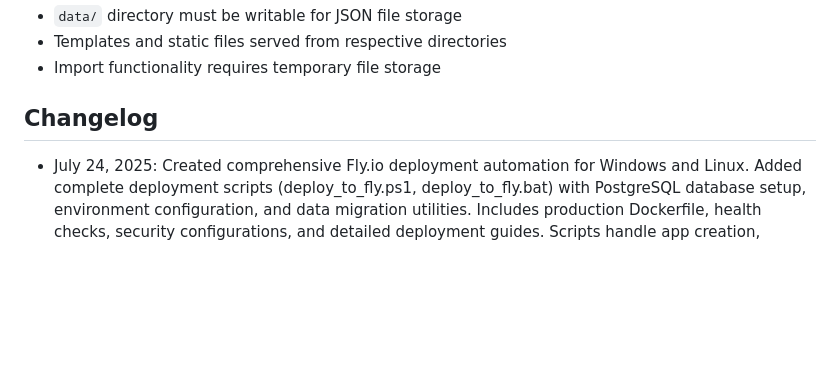
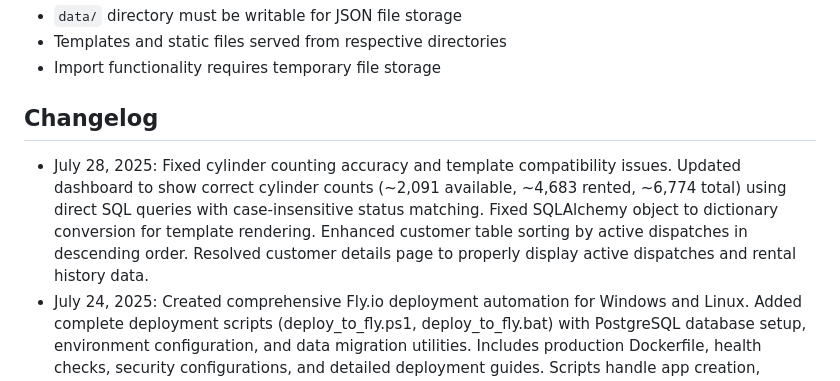
Before and after one commit to user7217/OxygenTracker, a Markdown page: replit.md, the part around the change. GitHub-like rendering; blank space fills up the shorter version.

Commit message:
Improve customer list to prioritize those with the most active deployments
Enhanced customer table sorting by active dispatches in descending order.

Replit-Commit-Author: Agent
Replit-Commit-Session-Id: 486ab4e3-b152-416e-8591-fd0e4b99a80b
Replit-Commit-Screenshot-Url: https://storage.googleapis.com/screenshot-production-us-central1/856e71d1-2d91-4739-a539-71a326033bfb/486ab4e3-b152-416e-8591-fd0e4b99a80b/GHl3SrN

```diff
--- a/replit.md
+++ b/replit.md
@@ -116,6 +116,7 @@ The Oxygen Cylinder Tracker is a web-based application built with Flask for mana
 - Import functionality requires temporary file storage
 
 ## Changelog
+- July 28, 2025: Fixed cylinder counting accuracy and template compatibility issues. Updated dashboard to show correct cylinder counts (~2,091 available, ~4,683 rented, ~6,774 total) using direct SQL queries with case-insensitive status matching. Fixed SQLAlchemy object to dictionary conversion for template rendering. Enhanced customer table sorting by active dispatches in descending order. Resolved customer details page to properly display active dispatches and rental history data.
 - July 24, 2025: Created comprehensive Fly.io deployment automation for Windows and Linux. Added complete deployment scripts (deploy_to_fly.ps1, deploy_to_fly.bat) with PostgreSQL database setup, environment configuration, and data migration utilities. Includes production Dockerfile, health checks, security configurations, and detailed deployment guides. Scripts handle app creation, database attachment, secret generation, and provide step-by-step data import instructions. Full production deployment automation with Windows PowerShell and batch file support.
 - July 24, 2025: Fixed cylinder table sorting issues - rented cylinders now appear first (by rental duration), followed by available cylinders. Updated rental duration filters to match frontend dropdown values (under_1, 1_to_3, 3_to_6, 6_to_12, over_12). Fixed date_borrowed cleanup when cylinders are returned to prevent sorting confusion. Enhanced SQLAlchemy queries with proper case-based sorting logic.
 - July 24, 2025: Completed full migration from JSON to PostgreSQL database. Migrated 249 customers, 6774 cylinders, and rental history data. Removed all JSON data files except users.json for authentication. Fixed customer table sorting by active dispatches, optimized performance by reducing queries from 10K to 5K records, fixed foreign key constraints for cylinder returns, and improved cylinder sorting by rental duration. Added comprehensive JSON import utility for easy data migration. System now fully PostgreSQL-based with significant performance improvements.
```
